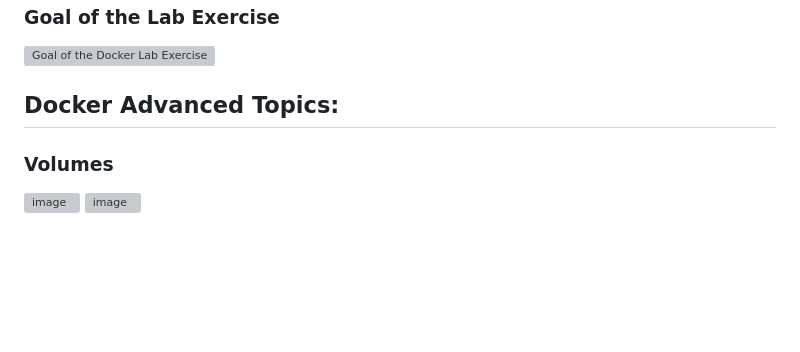
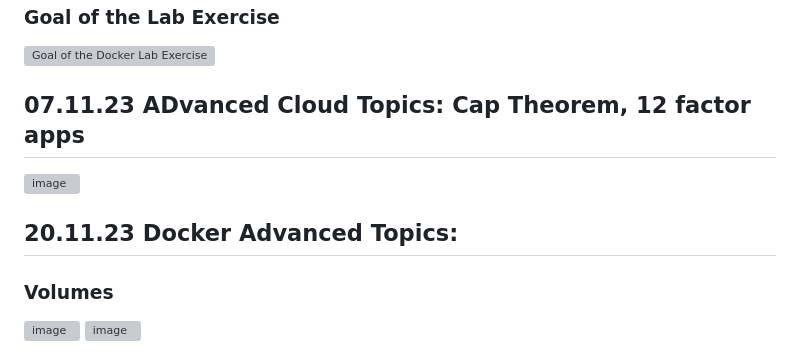
Before and after one commit to StraysWonderland/hse-2023-winter, a Markdown page: README.md, the part around the change. Drawn GitHub-style; blank space fills up the shorter version; grey boxes are pictures that could not be loaded.

```diff
--- a/README.md
+++ b/README.md
@@ -80,7 +80,10 @@ Following Diagram illustrates how Image creation and layer sharing is handled an
 ![Goal of the Docker Lab Exercise](images/dockertodonet.png)
 
 
-## Docker Advanced Topics:
+## 07.11.23 ADvanced Cloud Topics: Cap Theorem, 12 factor apps
+![image](https://github.com/StraysWonderland/hse-2023-winter/assets/22505258/13eceb63-25e6-48a3-b1ee-b2b8bf7b529a)
+
+## 20.11.23 Docker Advanced Topics:
 ### Volumes
 ![image](https://github.com/StraysWonderland/hse-2023-winter/assets/22505258/0c1ff9b9-ba50-42d7-9eba-160abb912a72)
 ![image](https://github.com/StraysWonderland/hse-2023-winter/assets/22505258/5656078f-e187-4e18-ad20-62b939920ea2)
```
